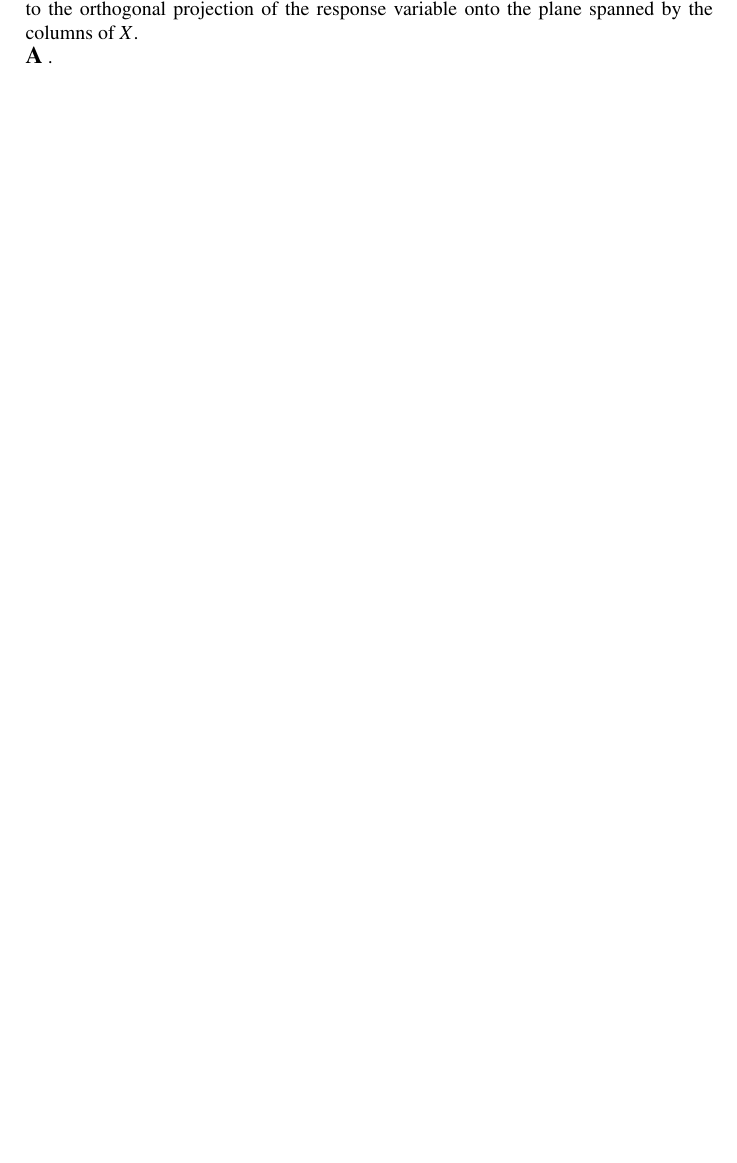
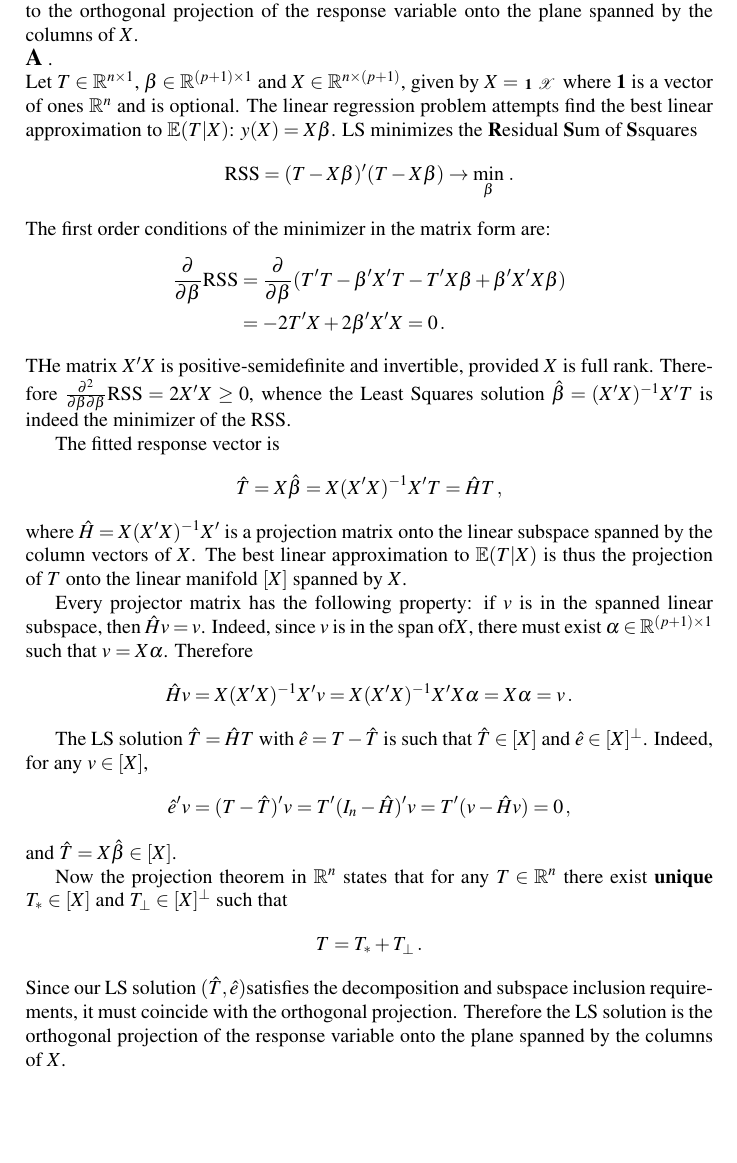
Before and after one commit to ivannz/study_notes, a LaTeX problem sheet (year_14_15/spring_2015/modern_decision_making/notes/prep4exam.tex): part of page 2 of 32, cut so that both start at the same text. Compiled offline with pdfLaTeX.

Commit message:
14 out of 14

```diff
--- a/year_14_15/spring_2015/modern_decision_making/notes/prep4exam.tex
+++ b/year_14_15/spring_2015/modern_decision_making/notes/prep4exam.tex
@@ -38,6 +38,46 @@ linear fitting problem corresponds to the orthogonal projection of the response
 variable onto the plane spanned by the columns of $X$.
 
 \noindent{\large \textbf{A}} .\hfill\\
+Let $T\in \Real^{n\times 1}$, $\beta\in \Real^{(p+1)\times 1}$ and
+$X\in \Real^{n\times (p+1)}$, given by $X = \begin{smallmatrix} \one & \mathcal{X} \end{smallmatrix}$
+where $\one$ is a vector of ones $\Real^n$ and is optional. The linear regression
+problem attempts find the best linear approximation to $\ex(T|X)$: $y(X) = X\beta$.
+LS minimizes the \textbf{R}esidual \textbf{S}um of \textbf{S}squares
+\[ \RSS = (T-X\beta)'(T-X\beta) \to \min_\beta \,. \]
+The first order conditions of the minimizer in the matrix form are:
+\begin{align*}
+	\frac{\partial}{\partial \beta}\RSS
+	&= \frac{\partial}{\partial \beta} (T'T-\beta'X'T - T'X\beta + \beta'X'X\beta)\\
+	&= - 2 T'X + 2 \beta'X'X = 0 \,.
+\end{align*}
+THe matrix $X'X$ is positive-semidefinite and invertible, provided $X$ is full rank.
+Therefore $\frac{\partial^2}{\partial \beta\partial \beta}\RSS = 2 X'X \geq 0$,
+whence the Least Squares solution $\hat{\beta} = (X'X)^{-1} X'T$ is indeed
+the minimizer of the RSS.
+
+The fitted response vector is
+\[ \hat{T} = X\hat{\beta} = X(X'X)^{-1}X' T = \hat{H} T\,, \]
+where $\hat{H} = X(X'X)^{-1}X'$ is a projection matrix onto the linear subspace
+spanned by the column vectors of $X$. The best linear approximation to $\ex(T\rvert X)$
+is thus the projection of $T$ onto the linear manifold $[X]$ spanned by $X$.
+
+Every projector matrix has the following property: if $v$ is in the spanned linear
+subspace, then $\hat{H}v = v$. Indeed, since $v$ is in the span of$X$, there must
+exist $\alpha \in \Real^{(p+1)\times 1}$ such that $v = X\alpha$. Therefore
+\[ \hat{H} v = X(X'X)^{-1} X'v = X(X'X)^{-1} X'X\alpha = X\alpha = v\,. \]
+
+The LS solution $\hat{T} = \hat{H}T$ with $\hat{e} = T - \hat{T}$ is such that
+$\hat{T}\in [X]$ and $\hat{e} \in [X]^\perp$. Indeed, for any $v\in [X]$,
+\[ \hat{e}'v = (T - \hat{T})'v = T'(I_n - \hat{H})'v = T'( v - \hat{H}v) = 0\,, \]
+and $\hat{T} = X \hat{\beta} \in [X]$.
+
+Now the projection theorem in $\Real^n$ states that for any $T\in \Real^n$ there
+exist \textbf{unique} $T_*\in [X]$ and $T_\perp \in [X]^\perp$ such that
+\[ T = T_* + T_\perp \,. \]
+Since our LS solution $(\hat{T}, \hat{e})$satisfies the decomposition and subspace
+inclusion requirements, it must coincide with the orthogonal projection. Therefore
+the LS solution is the orthogonal projection of the response variable onto the plane
+spanned by the columns of $X$.
 
 \clearpage
 % section question_1 (end)
```
